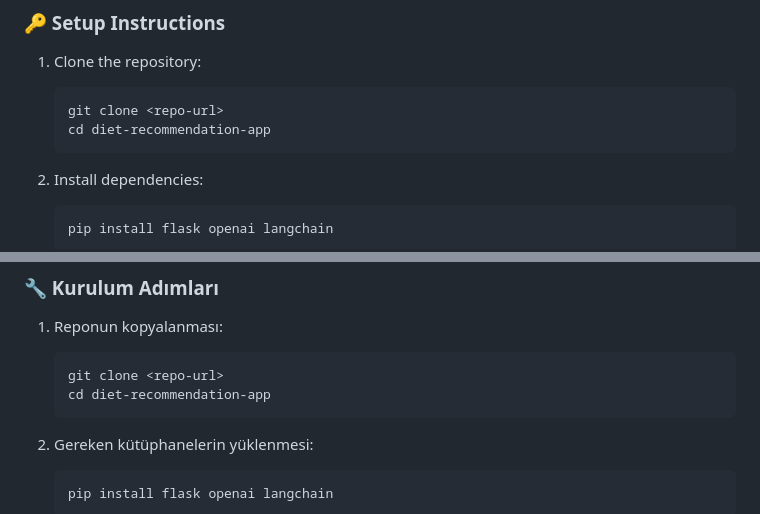
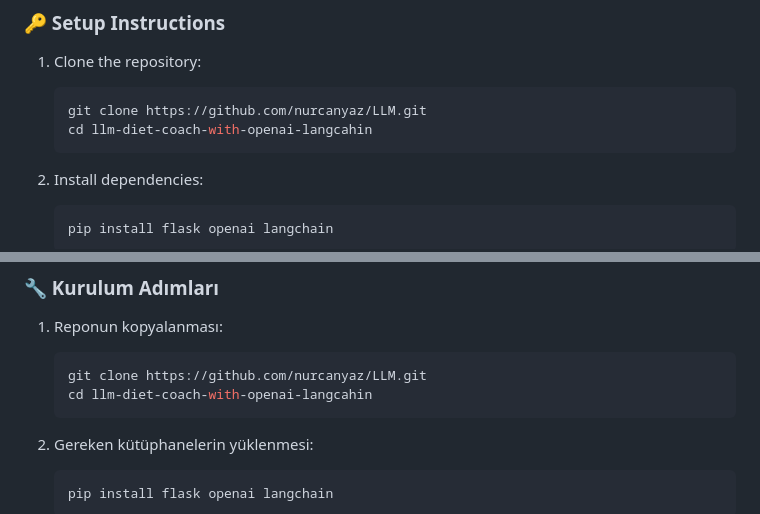
Before and after one commit to nurcanyaz/Fashion-Mnist, a Markdown page: Readme.md, 2 parts joined by grey strips. GitHub-like rendering.

Commit message:
README.md dosyasında değişiklikler yapıldı

````diff
--- a/Readme.md
+++ b/Readme.md
@@ -67,8 +67,8 @@ diet-recommendation-app/
 
 1. Clone the repository:
    ```bash
-   git clone <repo-url>
-   cd diet-recommendation-app
+   git clone https://github.com/nurcanyaz/LLM.git
+   cd llm-diet-coach-with-openai-langcahin
    ```
 
 2. Install dependencies:
@@ -149,8 +149,8 @@ diet-recommendation-app/
 
 1. Reponun kopyalanması:
    ```bash
-   git clone <repo-url>
-   cd diet-recommendation-app
+   git clone https://github.com/nurcanyaz/LLM.git
+   cd llm-diet-coach-with-openai-langcahin
    ```
 
 2. Gereken kütüphanelerin yüklenmesi:
````
